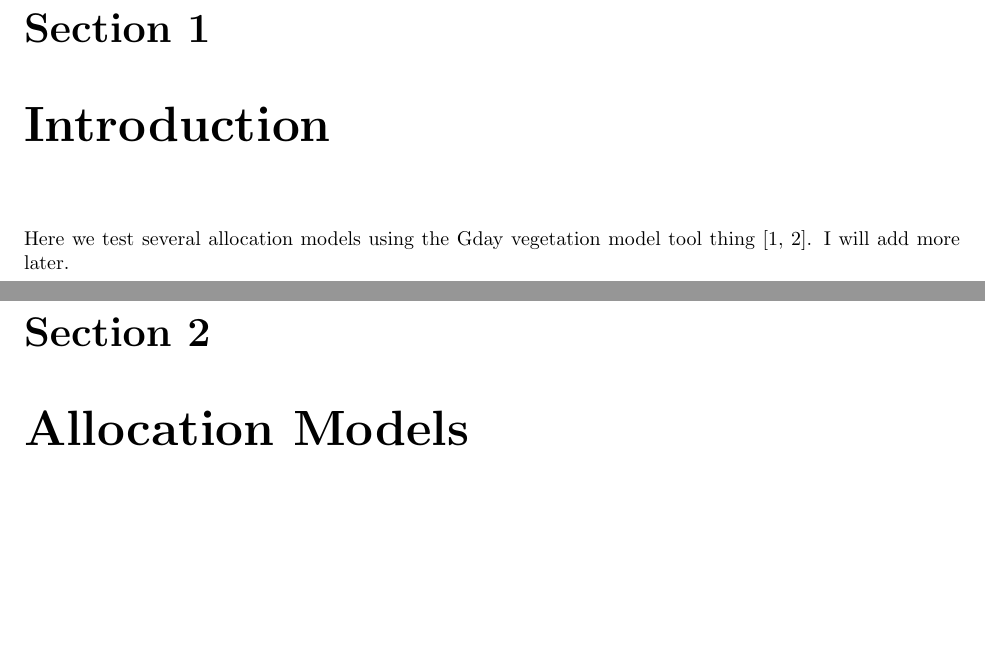
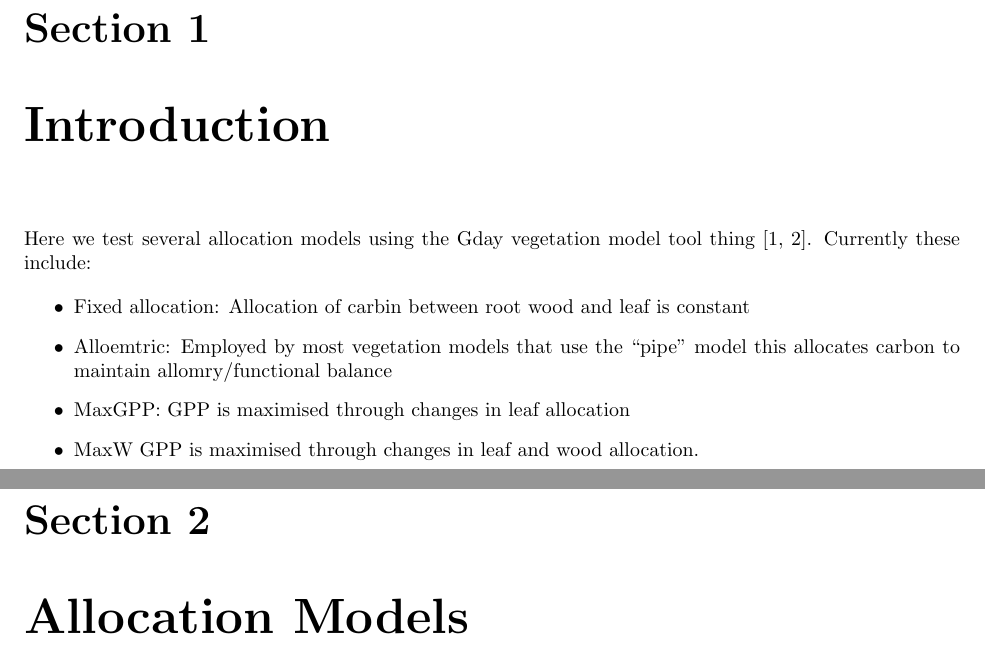
Before and after one commit to douglask3/allocationModules, a LaTeX document (docs/Info.tex, which reads docs/Introduction/doc.tex): two parts of pages 5 and 6 of 16, joined at a grey line, cut so that both start at the same text, the shorter picture padded with empty space. Compiled offline with pdfLaTeX.

Commit message:
adding a brief intro

```diff
--- a/docs/Introduction/doc.tex
+++ b/docs/Introduction/doc.tex
@@ -1,3 +1,10 @@
 \chapter{Introduction}
 
-Here we test several allocation models using the Gday vegetation model tool thing \citep{Comins1993,Corbeels2005}. I will add more later.
+Here we test several allocation models using the Gday vegetation model tool thing \citep{Comins1993,Corbeels2005}. Currently these include:
+
+\begin{itemize}
+	\item Fixed allocation: Allocation of carbin between root wood and leaf is constant
+	\item Alloemtric: Employed by most vegetation models that use the ``pipe'' model this allocates carbon to maintain allomry/functional balance
+	\item MaxGPP: GPP is maximised through changes in leaf allocation
+	\item MaxW GPP is maximised through changes in leaf and wood allocation.
+\end{itemize}
```
